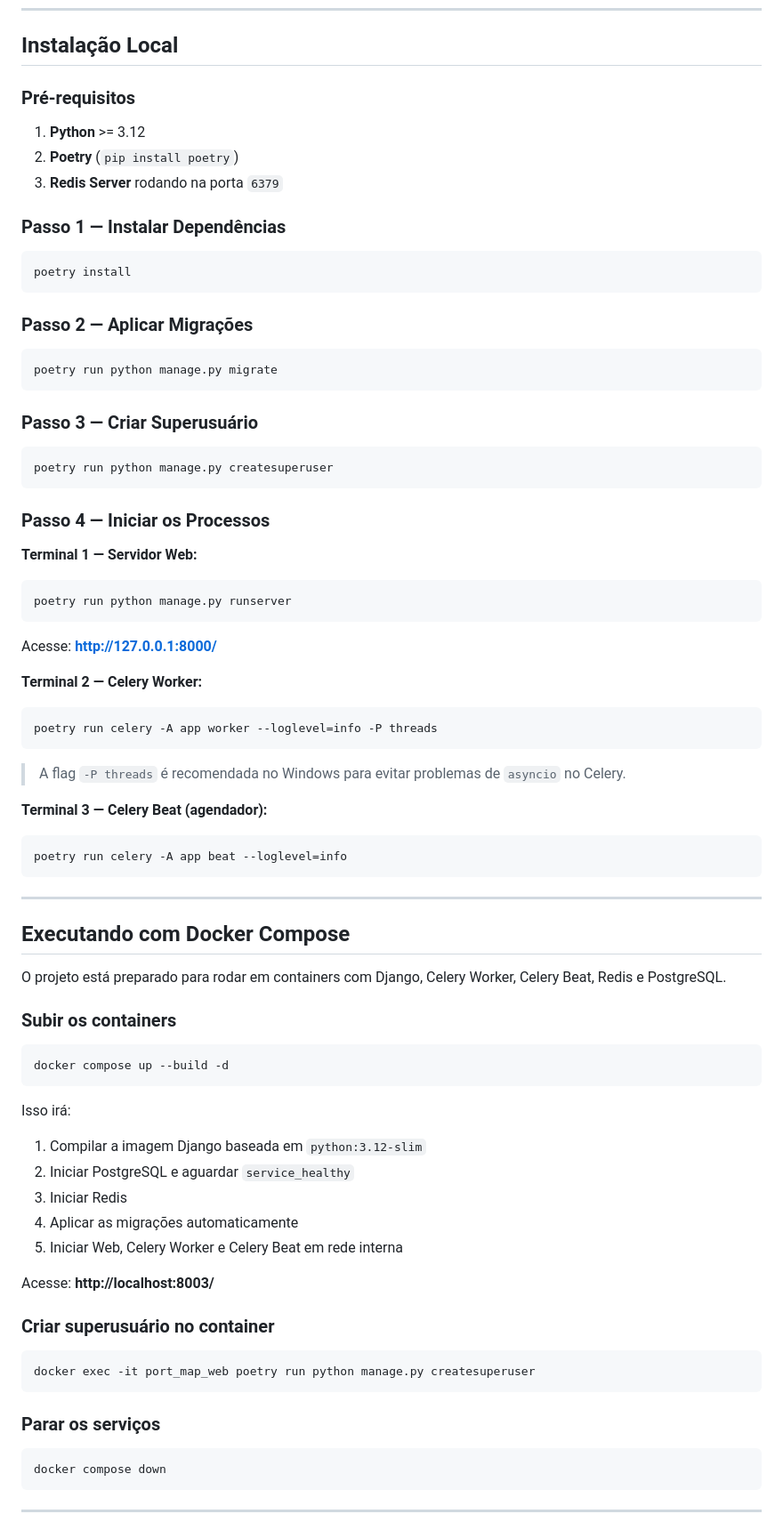
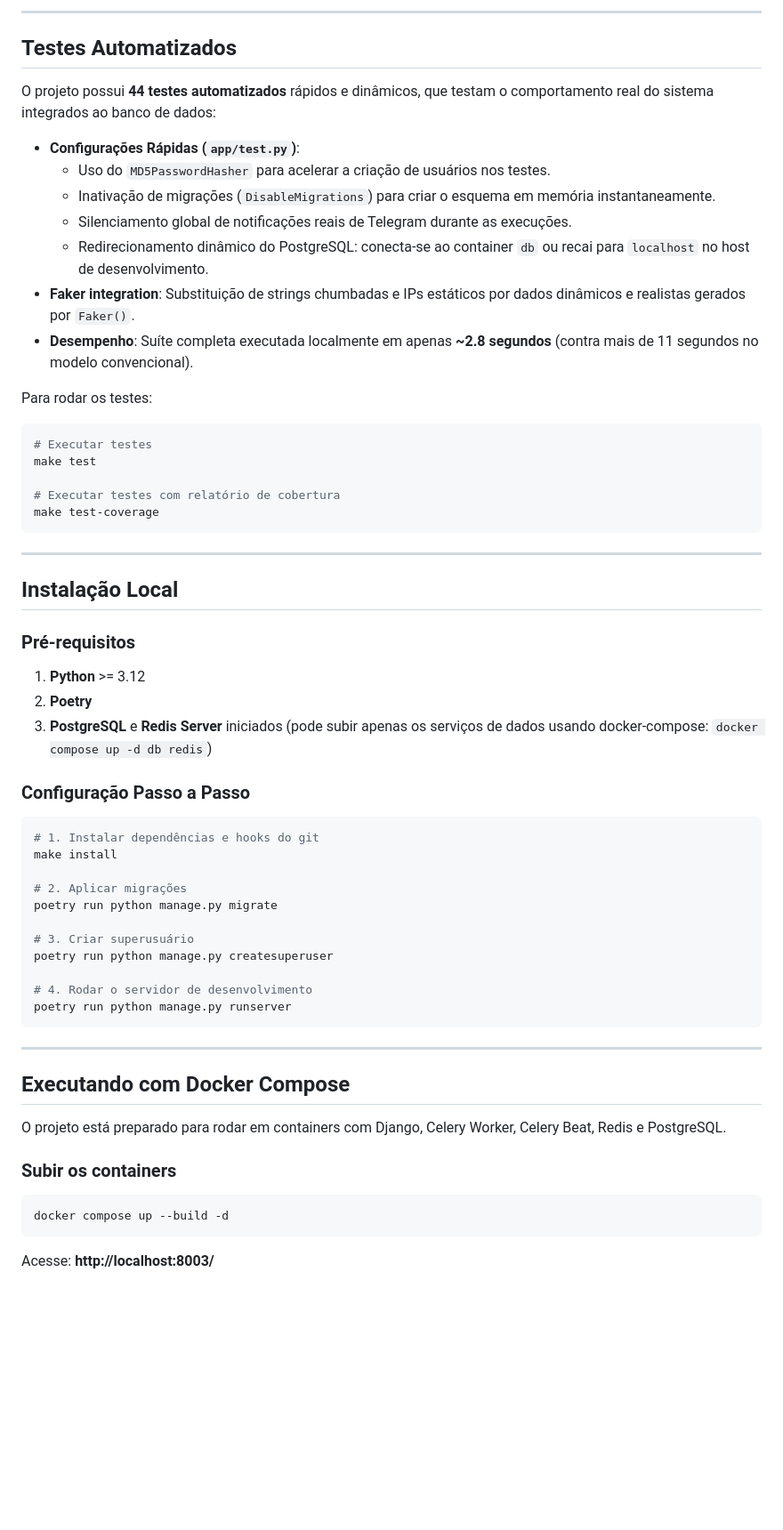
Before and after one commit to KaioHerculano/Port_Map, a Markdown page: README.md, the part around one of its changes. Shown at 89% size. Rendered like a GitHub page; blank space fills up the shorter version.

Commit message:
docs: update README with Makefile commands and quality tools

````diff
--- a/README.md
+++ b/README.md
@@ -85,46 +113,50 @@ O projeto segue princípios **SOLID, DRY, KISS e Clean Code**:
+---
+
+## Testes Automatizados
+
+O projeto possui **44 testes automatizados** rápidos e dinâmicos, que testam o comportamento real do sistema integrados ao banco de dados:
+
+- **Configurações Rápidas (`app/test.py`)**:
+  - Uso do `MD5PasswordHasher` para acelerar a criação de usuários nos testes.
+  - Inativação de migrações (`DisableMigrations`) para criar o esquema em memória instantaneamente.
+  - Silenciamento global de notificações reais de Telegram durante as execuções.
+  - Redirecionamento dinâmico do PostgreSQL: conecta-se ao container `db` ou recai para `localhost` no host de desenvolvimento.
+- **Faker integration**: Substituição de strings chumbadas e IPs estáticos por dados dinâmicos e realistas gerados por `Faker()`.
+- **Desempenho**: Suíte completa executada localmente em apenas **~2.8 segundos** (contra mais de 11 segundos no modelo convencional).
+
+Para rodar os testes:
+```bash
+# Executar testes
+make test
+
+# Executar testes com relatório de cobertura
+make test-coverage
+```
+
+---
+
 ## Instalação Local
 
 ### Pré-requisitos
 
 1. **Python** >= 3.12
-2. **Poetry** (`pip install poetry`)
-3. **Redis Server** rodando na porta `6379`
+2. **Poetry**
+3. **PostgreSQL** e **Redis Server** iniciados (pode subir apenas os serviços de dados usando docker-compose: `docker compose up -d db redis`)
 
-### Passo 1 — Instalar Dependências
+### Configuração Passo a Passo
 
 ```bash
-poetry install
-```
+# 1. Instalar dependências e hooks do git
+make install
 
-### Passo 2 — Aplicar Migrações
+# 2. Aplicar migrações
+poetry run python manage.py migrate
 
-```bash
-poetry run python manage.py migrate
-```
+# 3. Criar superusuário
+poetry run python manage.py createsuperuser
 
-### Passo 3 — Criar Superusuário
-
-```bash
-poetry run python manage.py createsuperuser
-```
-
-### Passo 4 — Iniciar os Processos
-
-**Terminal 1 — Servidor Web:**
-```bash
+# 4. Rodar o servidor de desenvolvimento
 poetry run python manage.py runserver
-```
-Acesse: **http://127.0.0.1:8000/**
-
-**Terminal 2 — Celery Worker:**
-```bash
-poetry run celery -A app worker --loglevel=info -P threads
-```
-> A flag `-P threads` é recomendada no Windows para evitar problemas de `asyncio` no Celery.
-
-**Terminal 3 — Celery Beat (agendador):**
-```bash
-poetry run celery -A app beat --loglevel=info
 ```
 
 ---
@@ -139,26 +171,4 @@ O projeto está preparado para rodar em containers com Django, Celery Worker, Ce
 docker compose up --build -d
 ```
 
-Isso irá:
-1. Compilar a imagem Django baseada em `python:3.12-slim`
-2. Iniciar PostgreSQL e aguardar `service_healthy`
-3. Iniciar Redis
-4. Aplicar as migrações automaticamente
-5. Iniciar Web, Celery Worker e Celery Beat em rede interna
-
 Acesse: **http://localhost:8003/**
-
-### Criar superusuário no container
-
-```bash
-docker exec -it port_map_web poetry run python manage.py createsuperuser
-```
-
-### Parar os serviços
-
-```bash
-docker compose down
-```
-
----
-
````
Also changed, not shown: other parts of README.md (+37 -107 lines).
